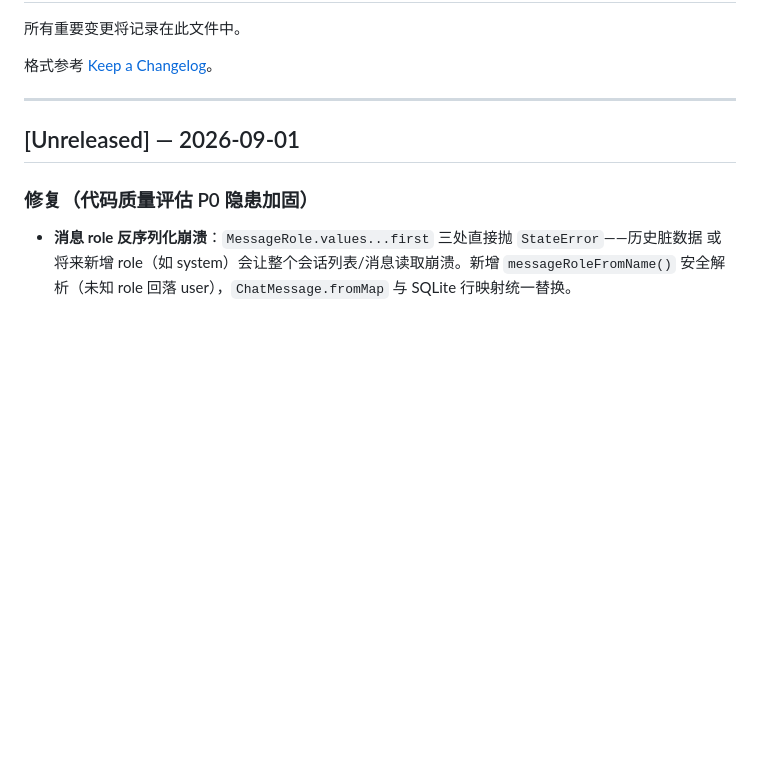
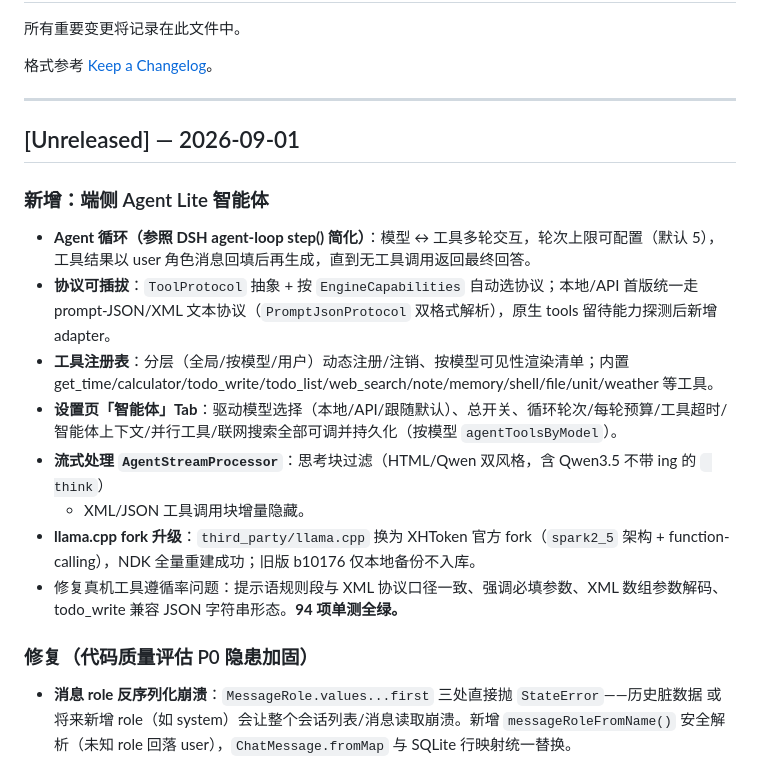
Before and after one commit to liangjianzeng/TongYi-Lite, a Markdown page: CHANGELOG.md, the part around the change. Drawn GitHub-style; blank space fills up the shorter version.

Commit message:
docs: 更新 Agent Lite 实施状态与 CHANGELOG
- agent_light_design：Phase 4 记录真机会话实测与遵循率修复，端到端复验待设备在线
- CHANGELOG Unreleased：新增「端侧 Agent Lite 智能体」条目（循环/协议/注册表/设置/流式/llama.cpp fork/94 单测）

```diff
--- a/CHANGELOG.md
+++ b/CHANGELOG.md
@@ -7,6 +7,23 @@
 ---
 
 ## [Unreleased] — 2026-09-01
+
+### 新增：端侧 Agent Lite 智能体
+
+- **Agent 循环（参照 DSH agent-loop step() 简化）**：模型 ↔ 工具多轮交互，轮次上限可配置（默认 5），
+  工具结果以 user 角色消息回填后再生成，直到无工具调用返回最终回答。
+- **协议可插拔**：`ToolProtocol` 抽象 + 按 `EngineCapabilities` 自动选协议；本地/API 首版统一走
+  prompt-JSON/XML 文本协议（`PromptJsonProtocol` 双格式解析），原生 tools 留待能力探测后新增 adapter。
+- **工具注册表**：分层（全局/按模型/用户）动态注册/注销、按模型可见性渲染清单；内置
+  get_time/calculator/todo_write/todo_list/web_search/note/memory/shell/file/unit/weather 等工具。
+- **设置页「智能体」Tab**：驱动模型选择（本地/API/跟随默认）、总开关、循环轮次/每轮预算/工具超时/
+  智能体上下文/并行工具/联网搜索全部可调并持久化（按模型 `agentToolsByModel`）。
+- **流式处理 `AgentStreamProcessor`**：思考块过滤（HTML/Qwen 双风格，含 Qwen3.5 不带 ing 的 ` think`）
+  + XML/JSON 工具调用块增量隐藏。
+- **llama.cpp fork 升级**：`third_party/llama.cpp` 换为 XHToken 官方 fork（`spark2_5` 架构 +
+  function-calling），NDK 全量重建成功；旧版 b10176 仅本地备份不入库。
+- 修复真机工具遵循率问题：提示语规则段与 XML 协议口径一致、强调必填参数、XML 数组参数解码、
+  todo_write 兼容 JSON 字符串形态。**94 项单测全绿。**
 
 ### 修复（代码质量评估 P0 隐患加固）
 
```
